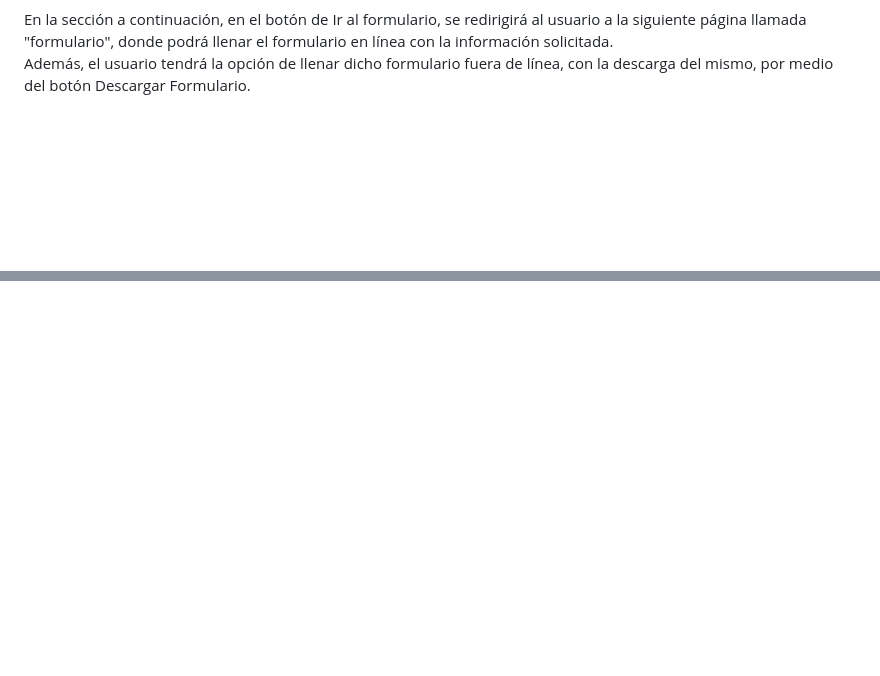
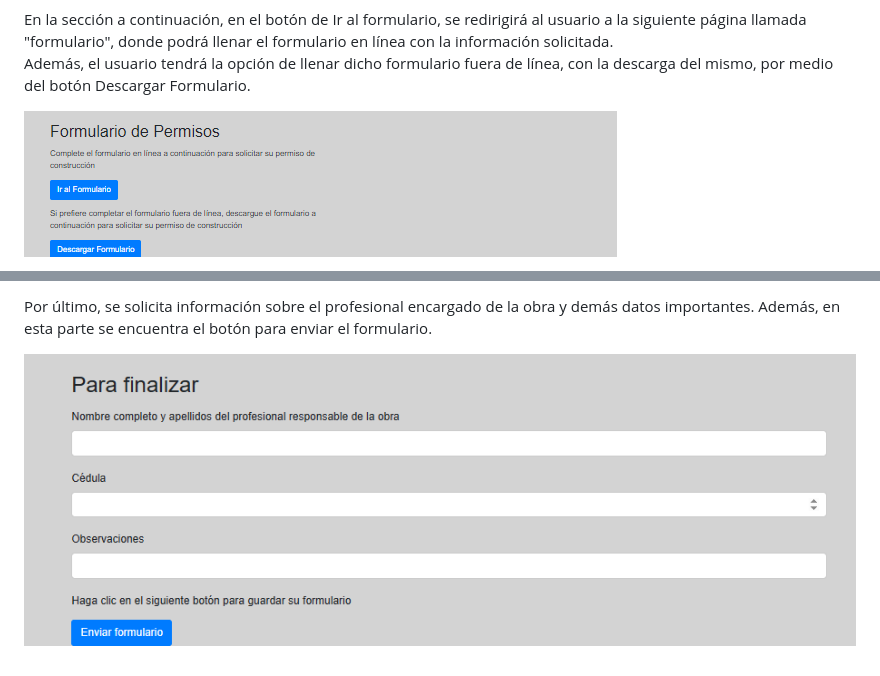
Before and after one commit to Caro20/Quiz1, a Markdown page: README.md, 2 parts joined by grey strips. GitHub-like rendering; pictures changed too: images/image-13.png (added); blank space fills up the shorter version.

Commit message:
Actualización del README.md
Se agregan imágenes e información sobre el formulario al README.md

```diff
--- a/README.md
+++ b/README.md
@@ -46,5 +47,6 @@ Vídeos profesionales para brindar ayuda al cliente y retroalimentar el conocimi
 En la sección a continuación, en el botón de Ir al formulario, se redirigirá al usuario a la siguiente página llamada "formulario", donde podrá llenar el formulario en línea con la información solicitada.
 Además, el usuario tendrá la opción de llenar dicho formulario fuera de línea, con la descarga del mismo, por medio del botón Descargar Formulario.
 
+![alt text](/images/image-7.png)
 
 
@@ -51,0 +70,3 @@ Además, el usuario tendrá la opción de llenar dicho formulario fuera de líne
+Por último, se solicita información sobre el profesional encargado de la obra y demás datos importantes. Además, en esta parte se encuentra el botón para enviar el formulario.
+
+![alt text](/images/image-13.png)
```
Also changed, not shown: other parts of README.md (+18 -1 lines), images/image-10.png (added), images/image-11.png (added), images/image-12.png (added), images/image-8.png (added), images/image-9.png (added).
